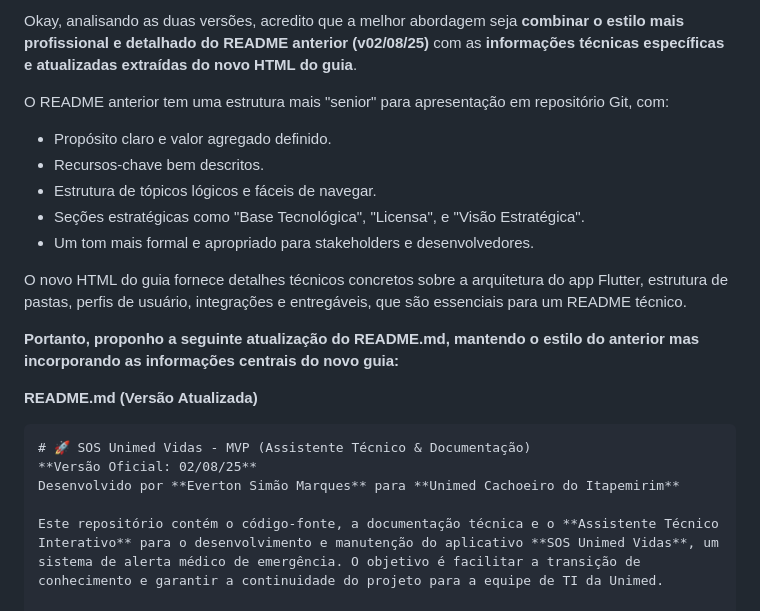
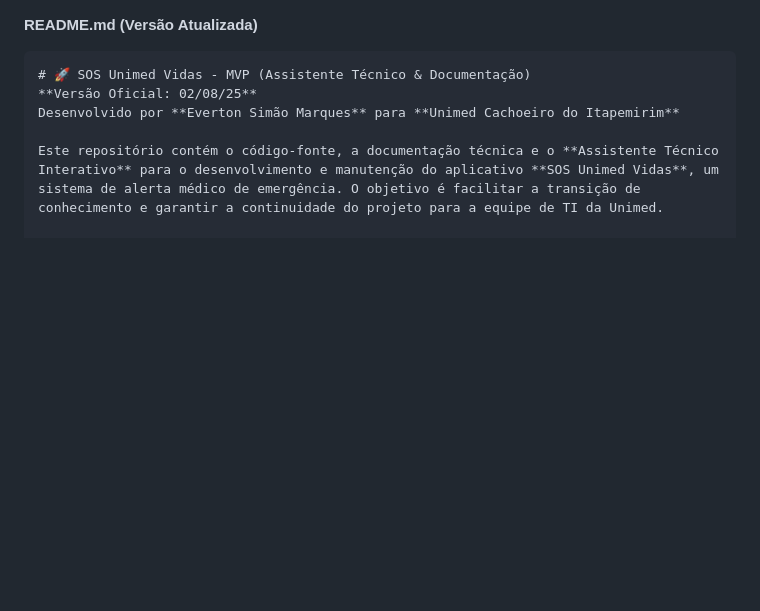
Before and after one commit to Tomgit-cyber/guiaweb-sos, a Markdown page: README.md, the part around the change. GitHub-like rendering; blank space fills up the shorter version.

````diff
--- a/README.md
+++ b/README.md
@@ -1,18 +1,3 @@
-Okay, analisando as duas versões, acredito que a melhor abordagem seja **combinar o estilo mais profissional e detalhado do README anterior (v02/08/25)** com as **informações técnicas específicas e atualizadas extraídas do novo HTML do guia**.
-
-O README anterior tem uma estrutura mais "senior" para apresentação em repositório Git, com:
-
-*   Propósito claro e valor agregado definido.
-*   Recursos-chave bem descritos.
-*   Estrutura de tópicos lógicos e fáceis de navegar.
-*   Seções estratégicas como "Base Tecnológica", "Licensa", e "Visão Estratégica".
-*   Um tom mais formal e apropriado para stakeholders e desenvolvedores.
-
-O novo HTML do guia fornece detalhes técnicos concretos sobre a arquitetura do app Flutter, estrutura de pastas, perfis de usuário, integrações e entregáveis, que são essenciais para um README técnico.
-
-**Portanto, proponho a seguinte atualização do README.md, mantendo o estilo do anterior mas incorporando as informações centrais do novo guia:**
-
-
 **README.md (Versão Atualizada)**
 
 ```markdown
````
